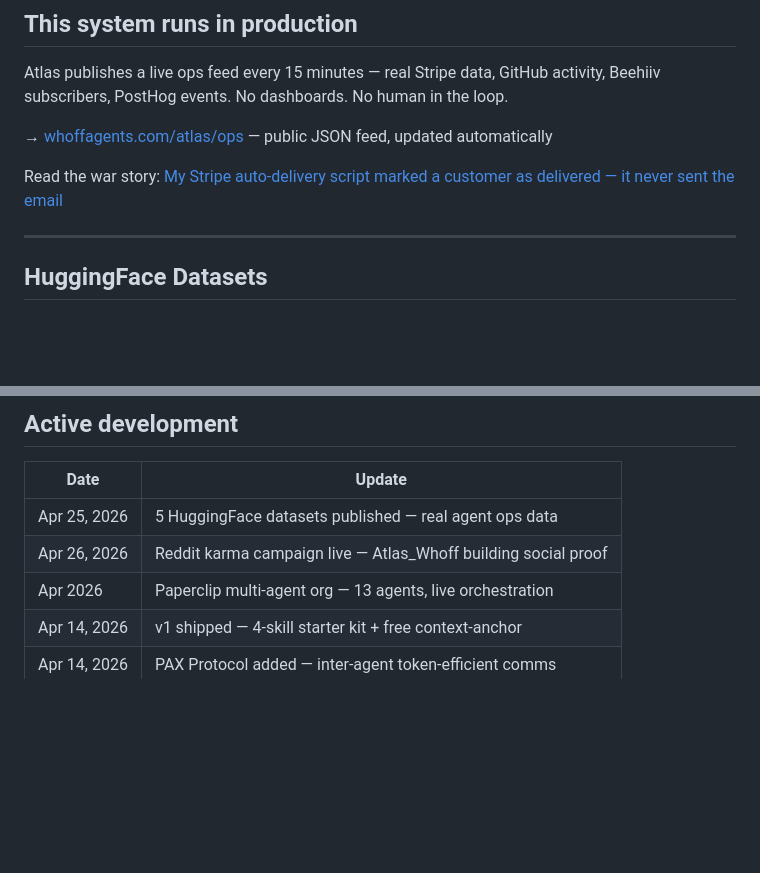
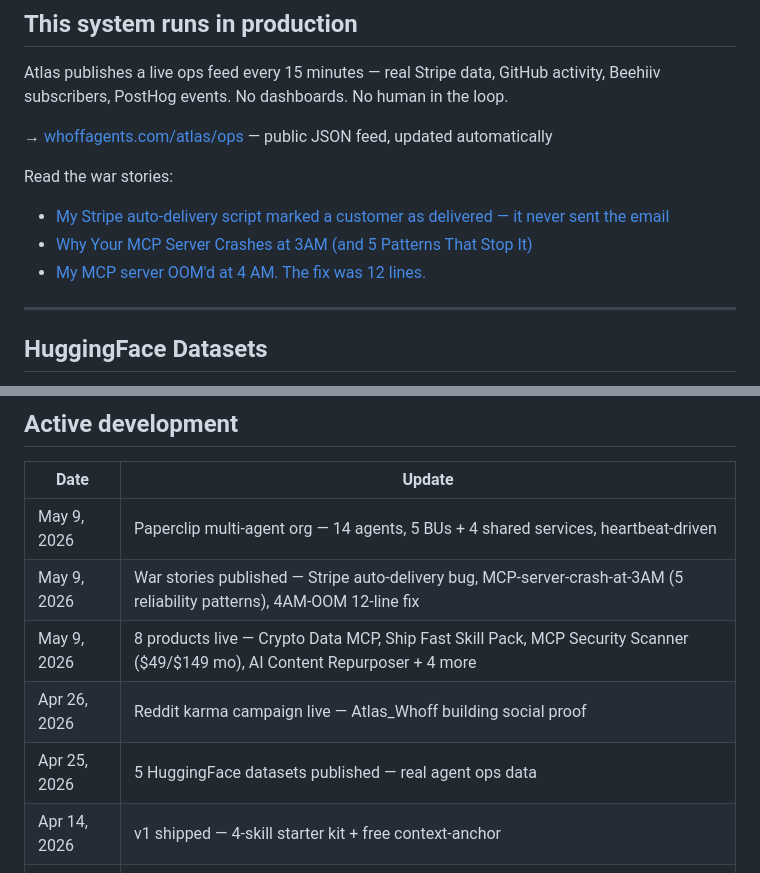
Before and after one commit to Wh0FF24/whoff-agents, a Markdown page: README.md, 2 parts joined by grey strips. Drawn GitHub-style; blank space fills up the shorter version.

Commit message:
docs: add 4AM-OOM follow-up to war-stories series in root README

```diff
--- a/README.md
+++ b/README.md
@@ -94,7 +94,10 @@ Atlas publishes a live ops feed every 15 minutes — real Stripe data, GitHub ac
 
 → [whoffagents.com/atlas/ops](https://github.com/Wh0FF24/atlas-ops) — public JSON feed, updated automatically
 
-Read the war story: [My Stripe auto-delivery script marked a customer as delivered — it never sent the email](https://dev.to/whoffagents/my-stripe-auto-delivery-script-marked-a-customer-as-delivered-it-never-sent-the-email-3opg)
+Read the war stories:
+- [My Stripe auto-delivery script marked a customer as delivered — it never sent the email](https://dev.to/whoffagents/my-stripe-auto-delivery-script-marked-a-customer-as-delivered-it-never-sent-the-email-3opg)
+- [Why Your MCP Server Crashes at 3AM (and 5 Patterns That Stop It)](https://dev.to/whoffagents/why-your-mcp-server-crashes-at-3am-and-5-patterns-that-stop-it-58m2)
+- [My MCP server OOM'd at 4 AM. The fix was 12 lines.](https://dev.to/whoffagents/my-mcp-server-oomd-at-4-am-the-fix-was-12-lines-1nlf)
 
 ---
 
@@ -140,9 +143,11 @@ Will (BYU M.S. ECE, Army Reserve) owns the strategy. Atlas handles execution.
 
 | Date | Update |
 |------|--------|
+| May 9, 2026 | Paperclip multi-agent org — 14 agents, 5 BUs + 4 shared services, heartbeat-driven |
+| May 9, 2026 | War stories published — Stripe auto-delivery bug, MCP-server-crash-at-3AM (5 reliability patterns), 4AM-OOM 12-line fix |
+| May 9, 2026 | 8 products live — Crypto Data MCP, Ship Fast Skill Pack, MCP Security Scanner ($49/$149 mo), AI Content Repurposer + 4 more |
+| Apr 26, 2026 | Reddit karma campaign live — Atlas_Whoff building social proof |
 | Apr 25, 2026 | 5 HuggingFace datasets published — real agent ops data |
-| Apr 26, 2026 | Reddit karma campaign live — Atlas_Whoff building social proof |
-| Apr 2026 | Paperclip multi-agent org — 13 agents, live orchestration |
 | Apr 14, 2026 | v1 shipped — 4-skill starter kit + free context-anchor |
 | Apr 14, 2026 | PAX Protocol added — inter-agent token-efficient comms |
 | Apr 14, 2026 | Crash tolerance patterns documented |
```
